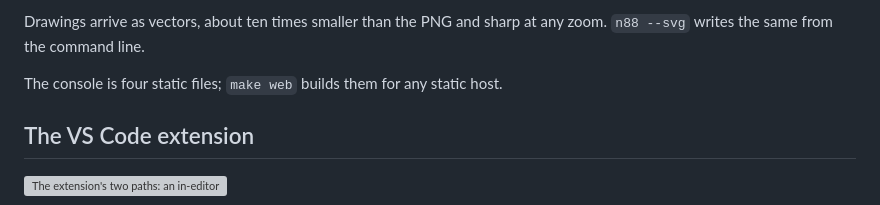
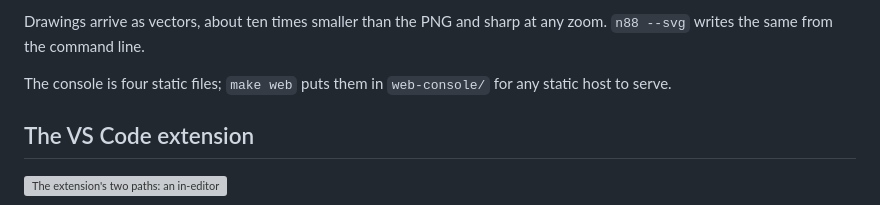
Before and after one commit to sajonaro/n88basic, a Markdown page: README.md, the part around the change. Drawn GitHub-style; grey boxes are pictures that could not be loaded.

Commit message:
docs: name where the console lands
Co-Authored-By: Claude Opus 5 <noreply@anthropic.com>

```diff
--- a/README.md
+++ b/README.md
@@ -255,7 +255,8 @@ so the page provably runs the same language as the binary.
 Drawings arrive as vectors, about ten times smaller than the PNG and sharp at
 any zoom. `n88 --svg` writes the same from the command line.
 
-The console is four static files; `make web` builds them for any static host.
+The console is four static files; `make web` puts them in `web-console/` for
+any static host to serve.
 
 ## The VS Code extension
 
```
